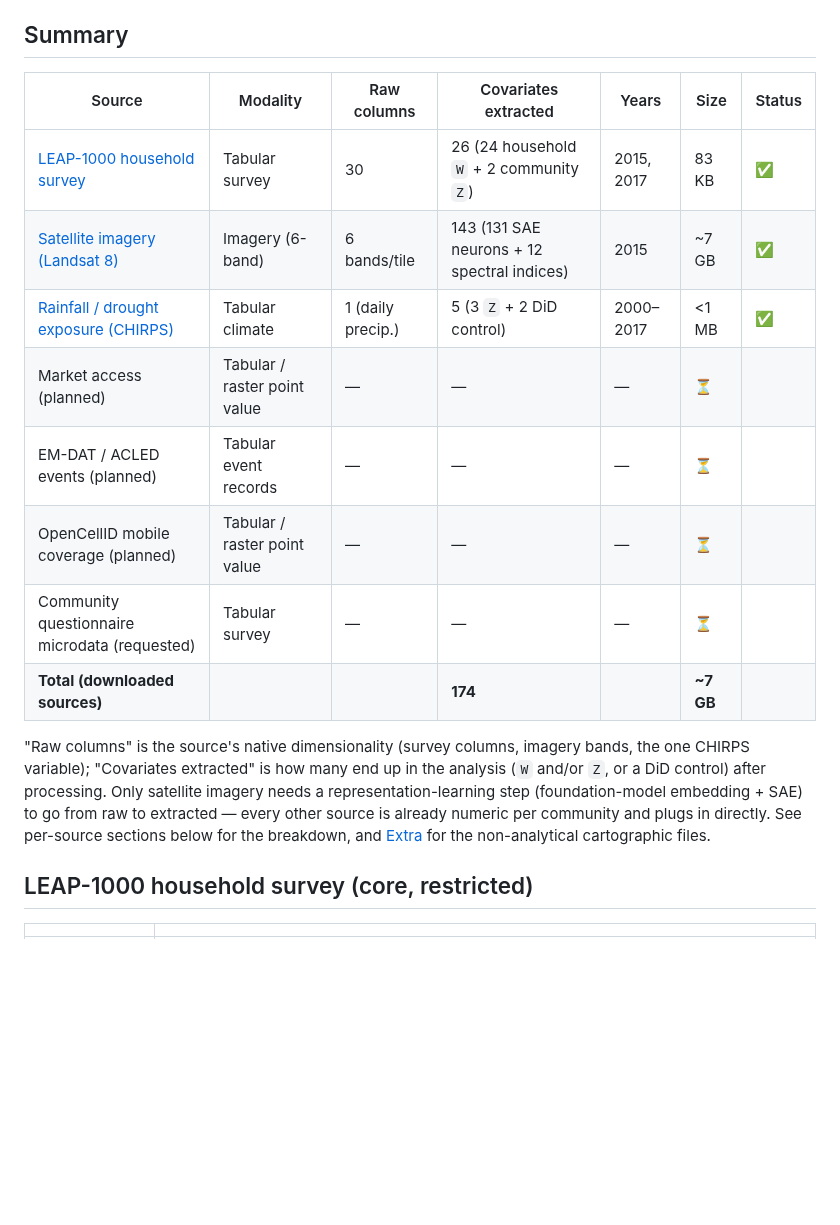
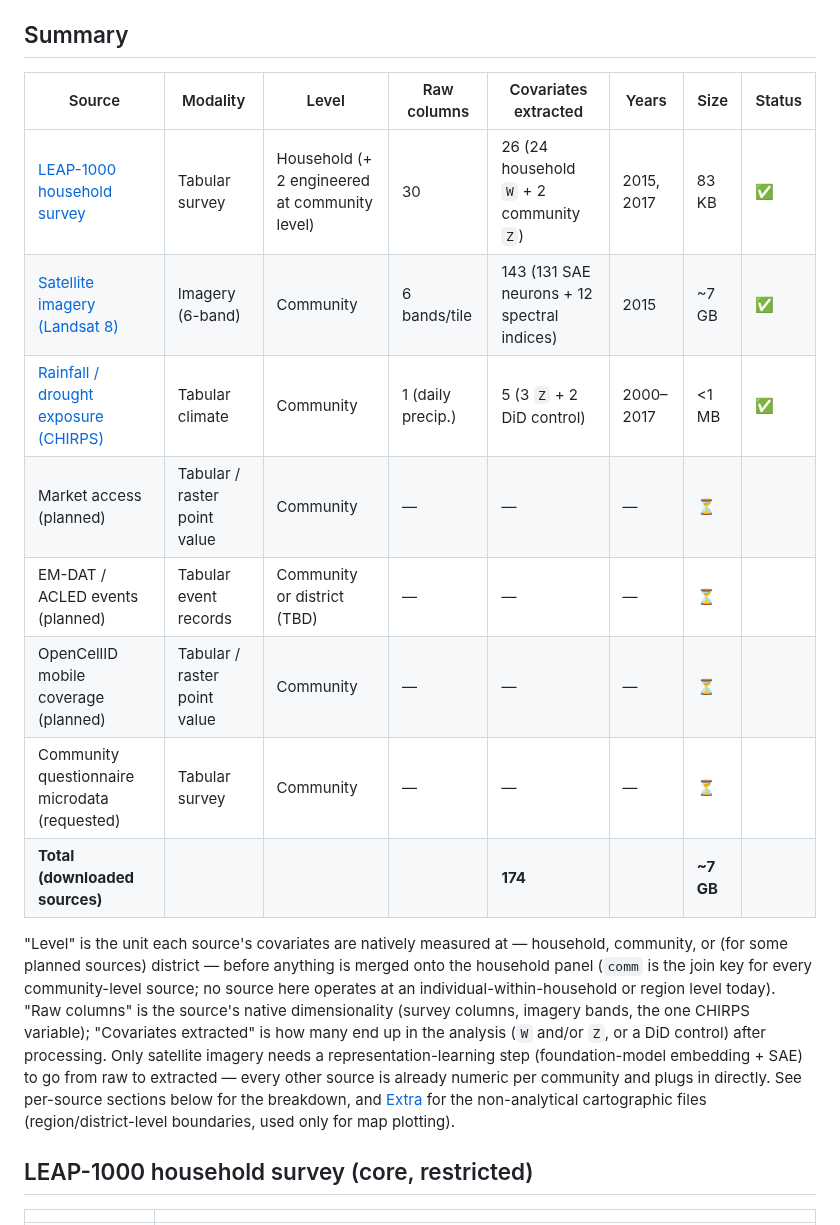
Before and after one commit to riccardocadei/NEXIS, a Markdown page: data/ghana/README.md, the part around the change. Rendered like a GitHub page; blank space fills up the shorter version.

Commit message:
docs(ghana): add Level column to data source summary
"Strata" specifically means sampling-design subgroups, not the level
of aggregation being asked for here -- use "Level" (household/
community/district), matching the terminology data.py's own W/Z
docstrings already use ("household-level", "community-level").

Co-Authored-By: Claude Sonnet 5 <noreply@anthropic.com>

```diff
--- a/data/ghana/README.md
+++ b/data/ghana/README.md
@@ -4,18 +4,18 @@ Tracks every dataset used by `src/apps/ghana/`, where it comes from, and its sta
 
 ## Summary
 
-| Source | Modality | Raw columns | Covariates extracted | Years | Size | Status |
-|---|---|---|---|---|---|---|
-| [LEAP-1000 household survey](#leap-1000-household-survey-core-restricted) | Tabular survey | 30 | 26 (24 household `W` + 2 community `Z`) | 2015, 2017 | 83 KB | ✅ |
-| [Satellite imagery (Landsat 8)](#satellite-imagery-landsat-8-via-google-earth-engine) | Imagery (6-band) | 6 bands/tile | 143 (131 SAE neurons + 12 spectral indices) | 2015 | ~7 GB | ✅ |
-| [Rainfall / drought exposure (CHIRPS)](#rainfall--drought-exposure-chirps-via-google-earth-engine) | Tabular climate | 1 (daily precip.) | 5 (3 `Z` + 2 DiD control) | 2000–2017 | <1 MB | ✅ |
-| Market access (planned) | Tabular / raster point value | — | — | — | ⏳ |
-| EM-DAT / ACLED events (planned) | Tabular event records | — | — | — | ⏳ |
-| OpenCellID mobile coverage (planned) | Tabular / raster point value | — | — | — | ⏳ |
-| Community questionnaire microdata (requested) | Tabular survey | — | — | — | ⏳ |
-| **Total (downloaded sources)** | | | **174** | | **~7 GB** | |
+| Source | Modality | Level | Raw columns | Covariates extracted | Years | Size | Status |
+|---|---|---|---|---|---|---|---|
+| [LEAP-1000 household survey](#leap-1000-household-survey-core-restricted) | Tabular survey | Household (+ 2 engineered at community level) | 30 | 26 (24 household `W` + 2 community `Z`) | 2015, 2017 | 83 KB | ✅ |
+| [Satellite imagery (Landsat 8)](#satellite-imagery-landsat-8-via-google-earth-engine) | Imagery (6-band) | Community | 6 bands/tile | 143 (131 SAE neurons + 12 spectral indices) | 2015 | ~7 GB | ✅ |
+| [Rainfall / drought exposure (CHIRPS)](#rainfall--drought-exposure-chirps-via-google-earth-engine) | Tabular climate | Community | 1 (daily precip.) | 5 (3 `Z` + 2 DiD control) | 2000–2017 | <1 MB | ✅ |
+| Market access (planned) | Tabular / raster point value | Community | — | — | — | ⏳ |
+| EM-DAT / ACLED events (planned) | Tabular event records | Community or district (TBD) | — | — | — | ⏳ |
+| OpenCellID mobile coverage (planned) | Tabular / raster point value | Community | — | — | — | ⏳ |
+| Community questionnaire microdata (requested) | Tabular survey | Community | — | — | — | ⏳ |
+| **Total (downloaded sources)** | | | | **174** | | **~7 GB** | |
 
-"Raw columns" is the source's native dimensionality (survey columns, imagery bands, the one CHIRPS variable); "Covariates extracted" is how many end up in the analysis (`W` and/or `Z`, or a DiD control) after processing. Only satellite imagery needs a representation-learning step (foundation-model embedding + SAE) to go from raw to extracted — every other source is already numeric per community and plugs in directly. See per-source sections below for the breakdown, and [Extra](#extra-administrative-boundaries--basemaps-plotting-only) for the non-analytical cartographic files.
+"Level" is the unit each source's covariates are natively measured at — household, community, or (for some planned sources) district — before anything is merged onto the household panel (`comm` is the join key for every community-level source; no source here operates at an individual-within-household or region level today). "Raw columns" is the source's native dimensionality (survey columns, imagery bands, the one CHIRPS variable); "Covariates extracted" is how many end up in the analysis (`W` and/or `Z`, or a DiD control) after processing. Only satellite imagery needs a representation-learning step (foundation-model embedding + SAE) to go from raw to extracted — every other source is already numeric per community and plugs in directly. See per-source sections below for the breakdown, and [Extra](#extra-administrative-boundaries--basemaps-plotting-only) for the non-analytical cartographic files (region/district-level boundaries, used only for map plotting).
 
 ## LEAP-1000 household survey (core, restricted)
 
```
